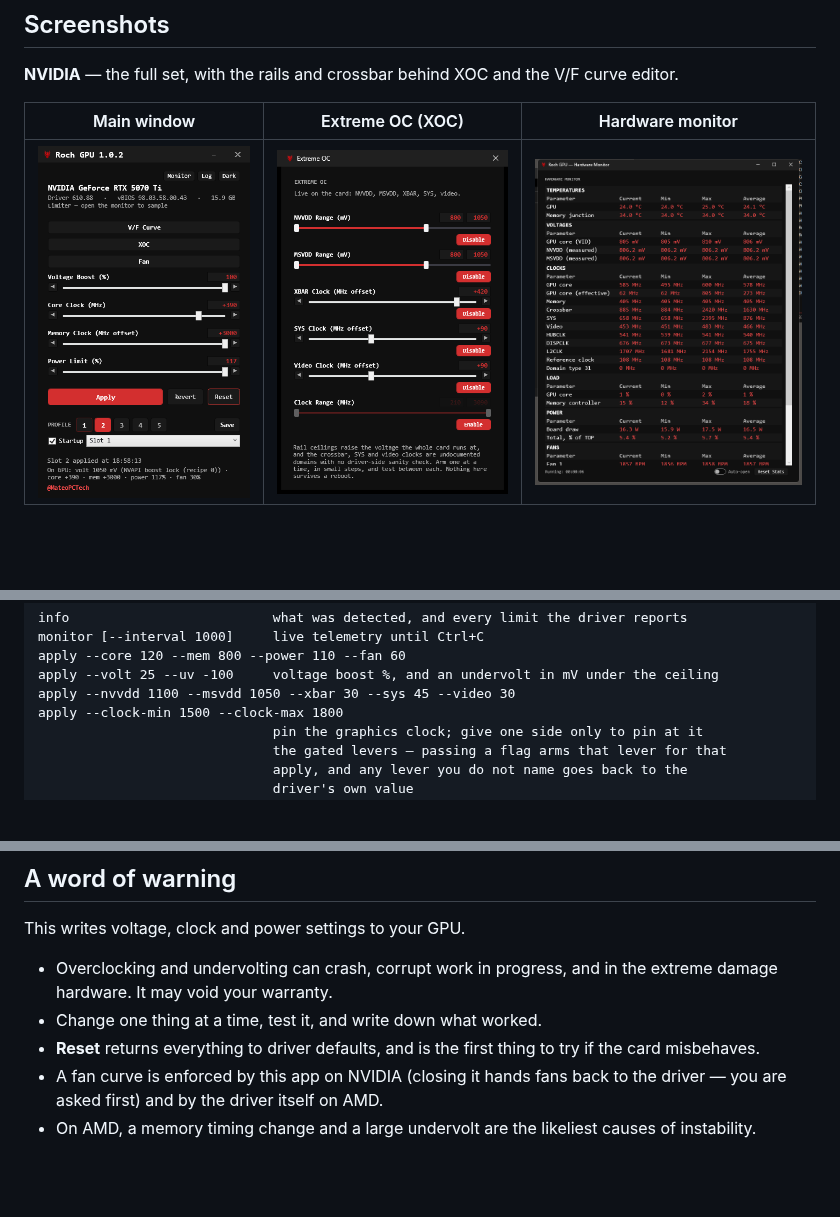
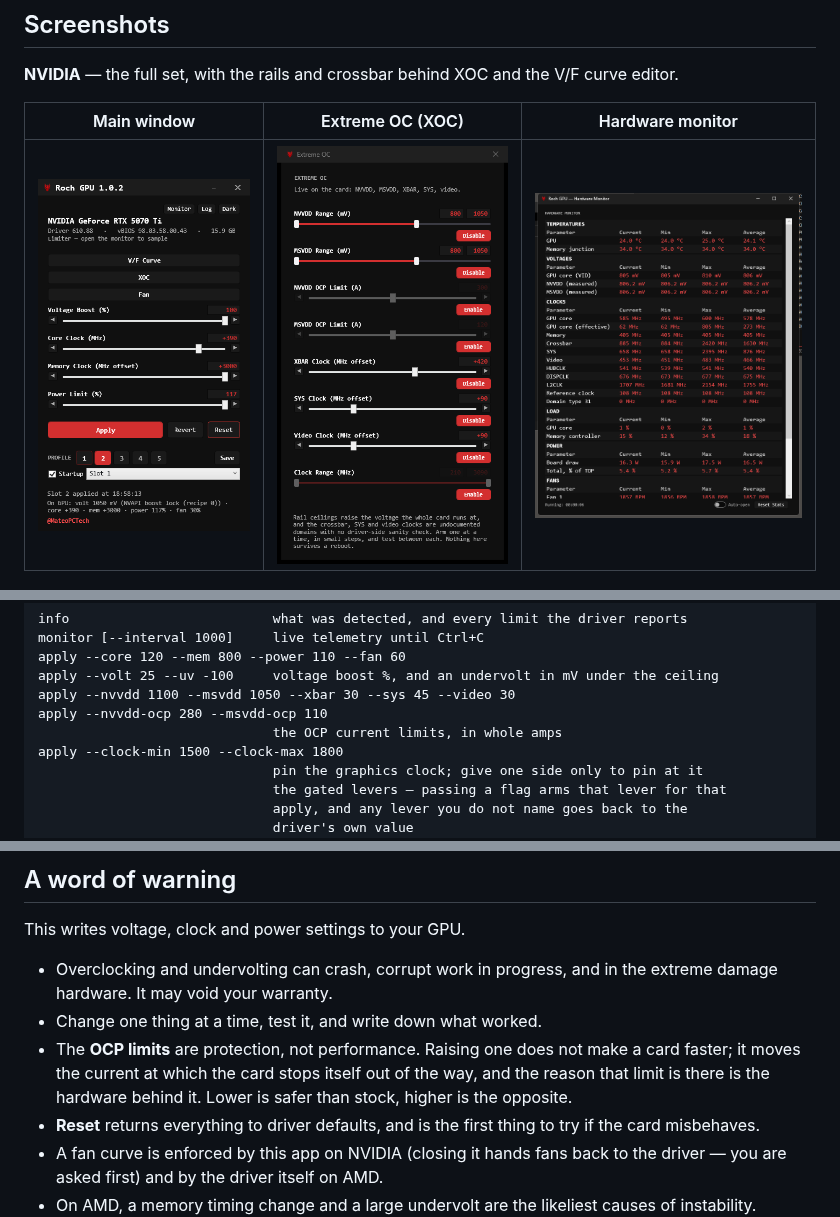
Before and after one commit to RochStudio/Roch-GPU, a Markdown page: README.md, 3 parts joined by grey strips. Drawn GitHub-style; pictures changed too: assets/screenshots/xoc.png; blank space fills up the shorter version.

```diff
--- a/README.md
+++ b/README.md
@@ -212,6 +212,8 @@ monitor [--interval 1000]     live telemetry until Ctrl+C
 apply --core 120 --mem 800 --power 110 --fan 60
 apply --volt 25 --uv -100     voltage boost %, and an undervolt in mV under the ceiling
 apply --nvvdd 1100 --msvdd 1050 --xbar 30 --sys 45 --video 30
+apply --nvvdd-ocp 280 --msvdd-ocp 110
+                              the OCP current limits, in whole amps
 apply --clock-min 1500 --clock-max 1800
                               pin the graphics clock; give one side only to pin at it
                               the gated levers — passing a flag arms that lever for that
@@ -301,6 +303,9 @@ This writes voltage, clock and power settings to your GPU.
 - Overclocking and undervolting can crash, corrupt work in progress, and in the extreme damage
   hardware. It may void your warranty.
 - Change one thing at a time, test it, and write down what worked.
+- The **OCP limits** are protection, not performance. Raising one does not make a card faster; it
+  moves the current at which the card stops itself out of the way, and the reason that limit is
+  there is the hardware behind it. Lower is safer than stock, higher is the opposite.
 - **Reset** returns everything to driver defaults, and is the first thing to try if the card
   misbehaves.
 - A fan curve is enforced by this app on NVIDIA (closing it hands fans back to the driver — you are
```
Also changed, not shown: 1 other file.
